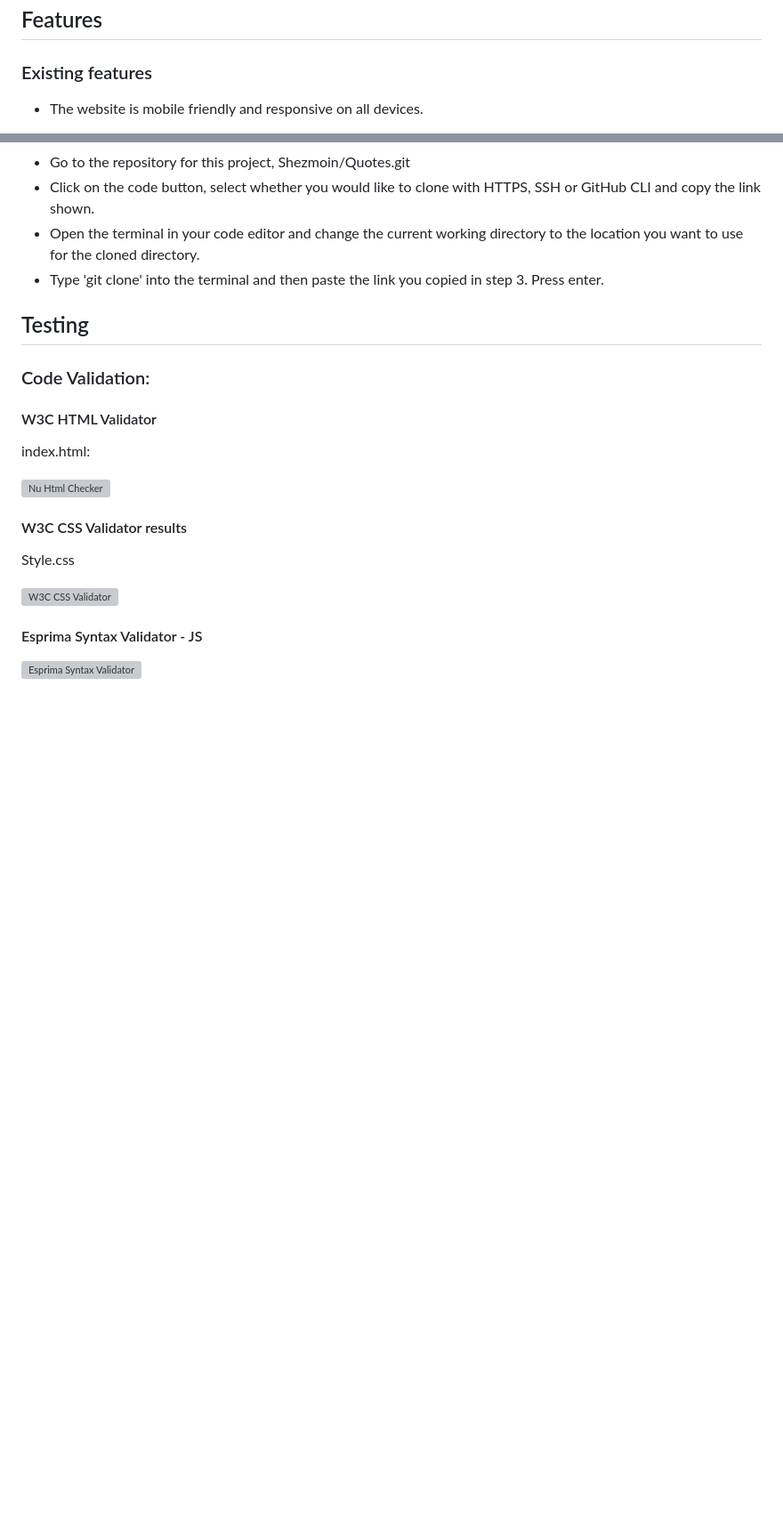
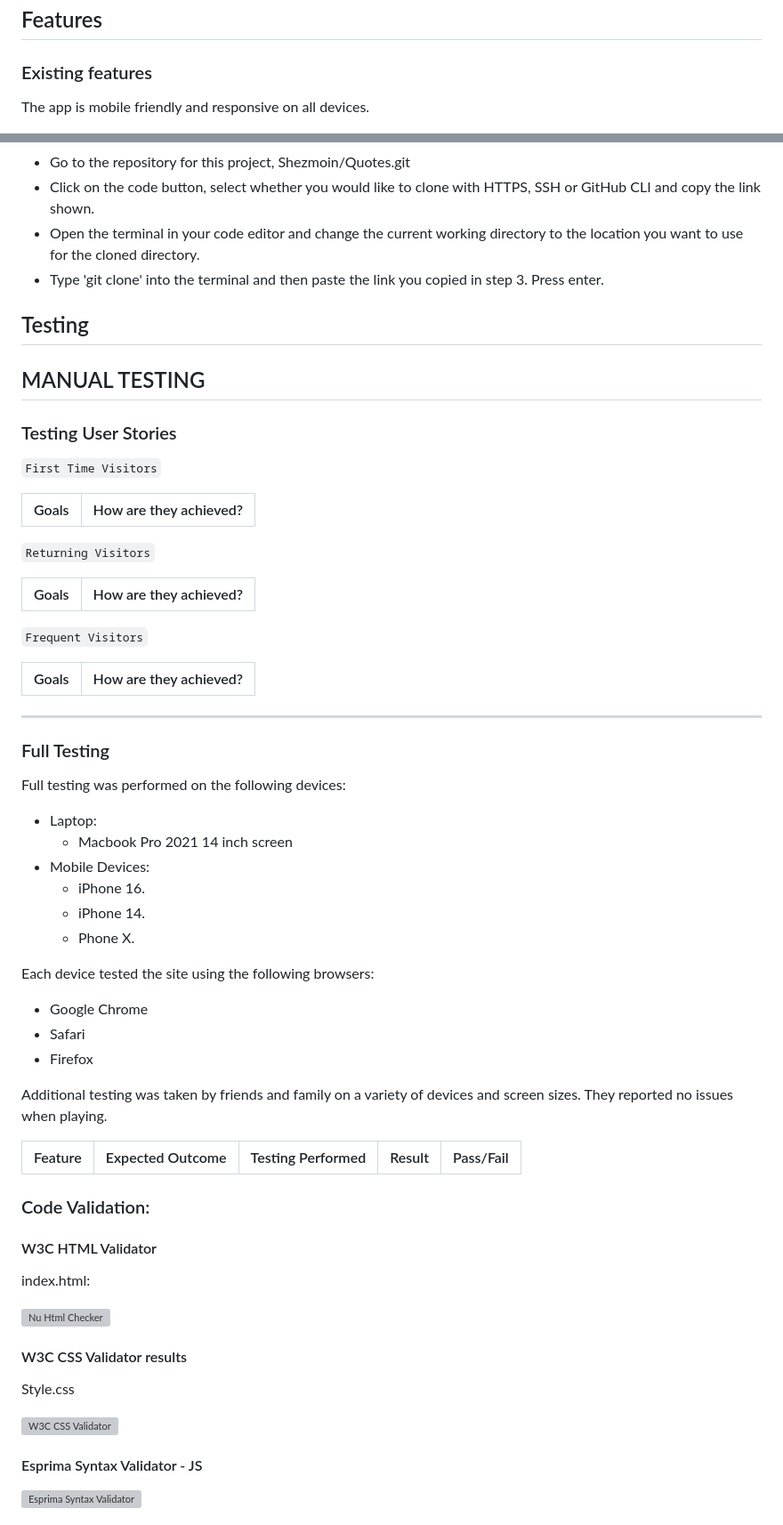
Before and after one commit to Shezmoin/Quotes, a Markdown page: README.md, 2 parts joined by grey strips. Shown: that part at 89% size. Drawn GitHub-style; blank space fills up the shorter version; grey boxes are pictures that could not be loaded.

```diff
--- a/README.md
+++ b/README.md
@@ -105,5 +105,5 @@ Wireframes are created through  https://wireframe.cc/
 
 ### Existing features
 
-* The website is mobile friendly and responsive on all devices.
+The app is mobile friendly and responsive on all devices.
 
@@ -194,6 +239,53 @@ To clone the repository:
 
 ## Testing
 
+## MANUAL TESTING
+
+### Testing User Stories
+
+`First Time Visitors`
+
+| Goals | How are they achieved? |
+| :--- | :--- |
+
+
+`Returning Visitors`
+
+|  Goals | How are they achieved? |
+| :--- | :--- |
+
+
+`Frequent Visitors`
+
+| Goals | How are they achieved? |
+| :--- | :--- |
+
+- - -
+
+### Full Testing
+
+Full testing was performed on the following devices:
+
+* Laptop:
+  * Macbook Pro 2021 14 inch screen
+* Mobile Devices:
+  * iPhone 16.
+  * iPhone 14.
+  * Phone X.
+
+Each device tested the site using the following browsers:
+
+* Google Chrome
+* Safari
+* Firefox
+
+Additional testing was taken by friends and family on a variety of devices and screen sizes. They reported no issues when playing.
+
+
+| Feature | Expected Outcome | Testing Performed | Result | Pass/Fail |
+| --- | --- | --- | --- | --- |
+
+
 ### Code Validation:
 
 #### W3C HTML Validator
```
Also changed, not shown: other parts of README.md (+46 -1 lines).
